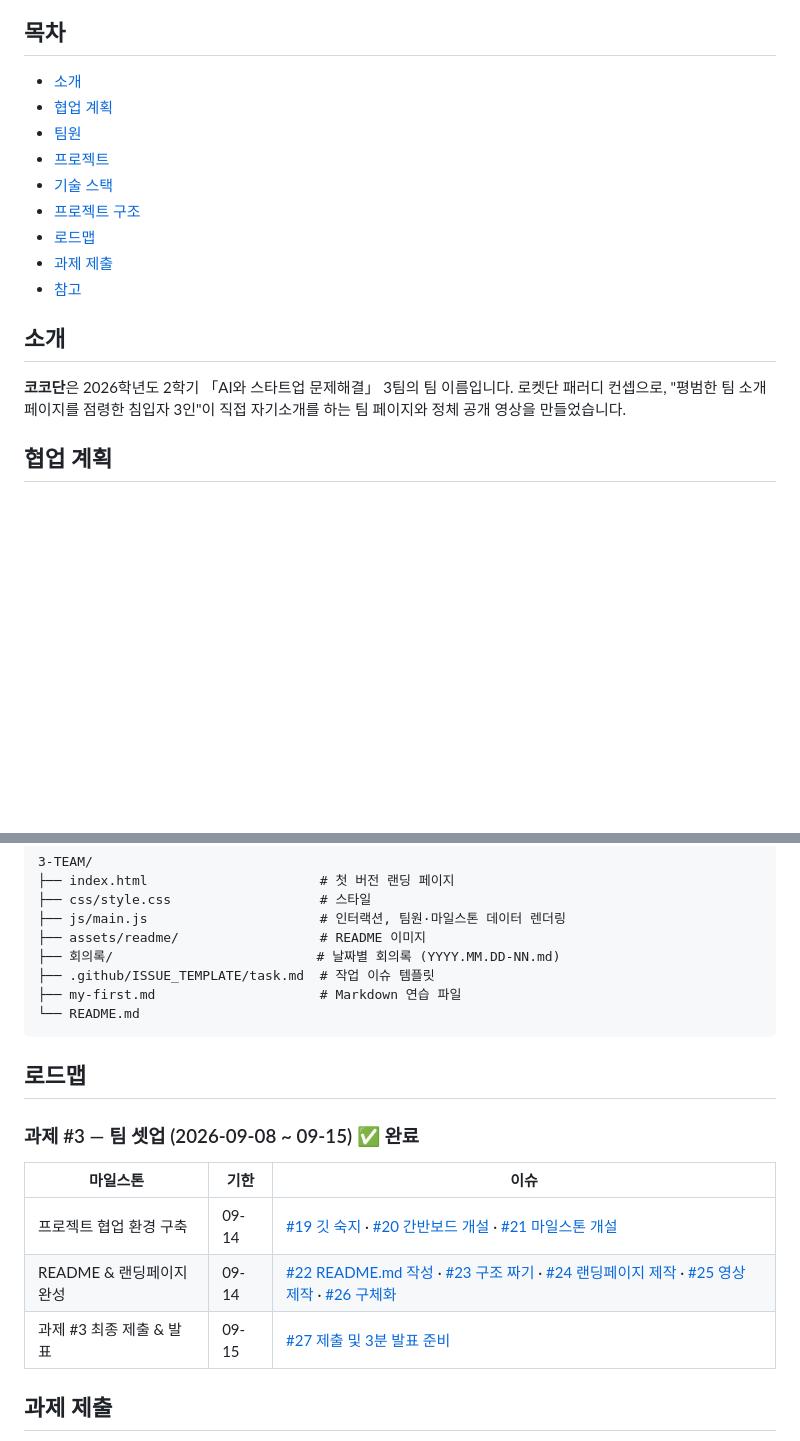
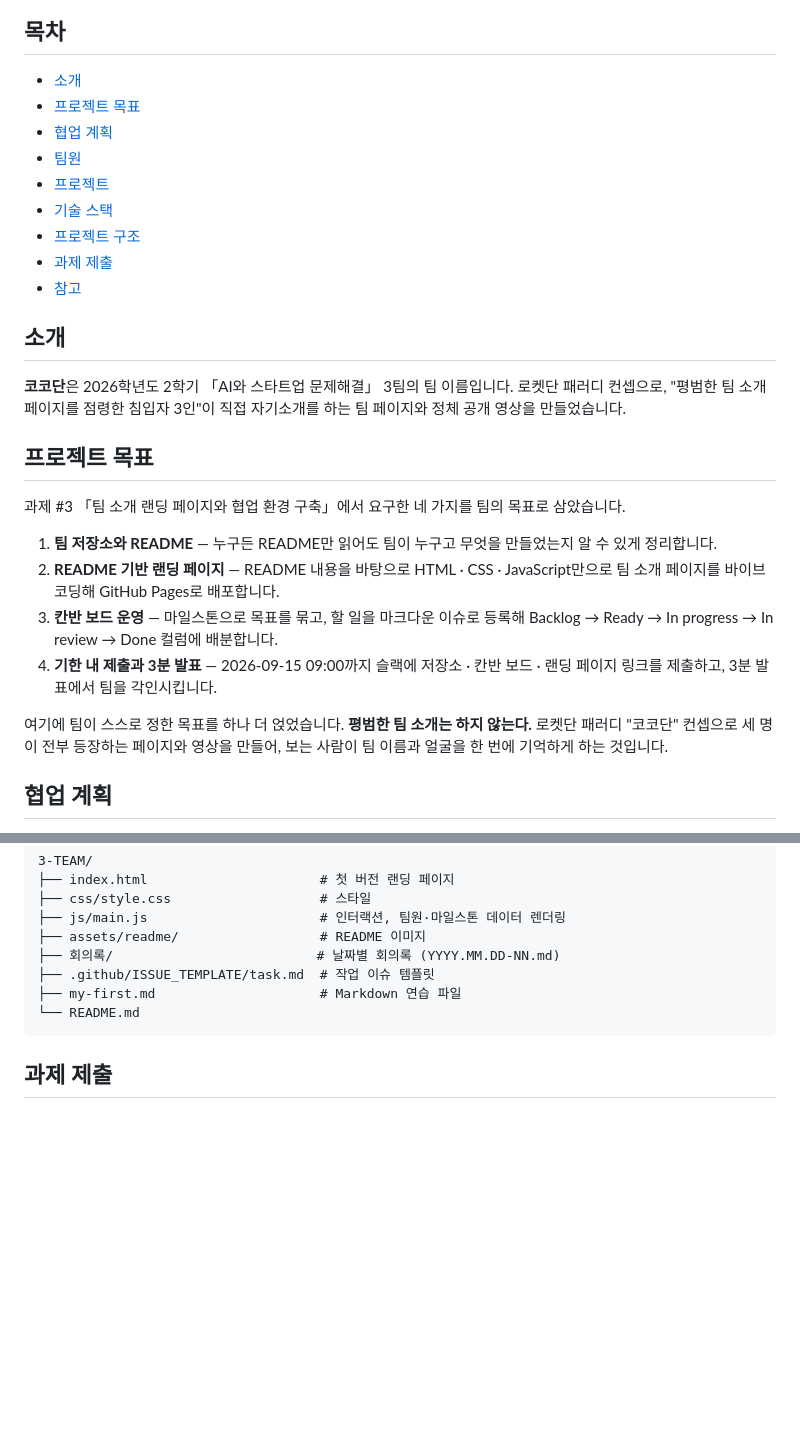
Before and after one commit to ygrcap1234-byte/3-TEAM, a Markdown page: README.md, 2 parts joined by grey strips. Rendered like a GitHub page; blank space fills up the shorter version.

Commit message:
docs: README — 프로젝트 목표 추가(과제 #3 기준), 로드맵·첫 버전 랜딩 페이지 문장 삭제, 캐릭터 한글 표기만
Co-Authored-By: Claude Fable 5.1 <noreply@anthropic.com>

````diff
--- a/README.md
+++ b/README.md
@@ -20,18 +20,29 @@
 ## 목차
 
 - [소개](#소개)
+- [프로젝트 목표](#프로젝트-목표)
 - [협업 계획](#협업-계획)
 - [팀원](#팀원)
 - [프로젝트](#프로젝트)
 - [기술 스택](#기술-스택)
 - [프로젝트 구조](#프로젝트-구조)
-- [로드맵](#로드맵)
 - [과제 제출](#과제-제출)
 - [참고](#참고)
 
 ## 소개
 
 **코코단**은 2026학년도 2학기 「AI와 스타트업 문제해결」 3팀의 팀 이름입니다. 로켓단 패러디 컨셉으로, "평범한 팀 소개 페이지를 점령한 침입자 3인"이 직접 자기소개를 하는 팀 페이지와 정체 공개 영상을 만들었습니다.
+
+## 프로젝트 목표
+
+과제 #3 「팀 소개 랜딩 페이지와 협업 환경 구축」에서 요구한 네 가지를 팀의 목표로 삼았습니다.
+
+1. **팀 저장소와 README** — 누구든 README만 읽어도 팀이 누구고 무엇을 만들었는지 알 수 있게 정리합니다.
+2. **README 기반 랜딩 페이지** — README 내용을 바탕으로 HTML · CSS · JavaScript만으로 팀 소개 페이지를 바이브코딩해 GitHub Pages로 배포합니다.
+3. **칸반 보드 운영** — 마일스톤으로 목표를 묶고, 할 일을 마크다운 이슈로 등록해 Backlog → Ready → In progress → In review → Done 컬럼에 배분합니다.
+4. **기한 내 제출과 3분 발표** — 2026-09-15 09:00까지 슬랙에 저장소 · 칸반 보드 · 랜딩 페이지 링크를 제출하고, 3분 발표에서 팀을 각인시킵니다.
+
+여기에 팀이 스스로 정한 목표를 하나 더 얹었습니다. **평범한 팀 소개는 하지 않는다.** 로켓단 패러디 "코코단" 컨셉으로 세 명이 전부 등장하는 페이지와 영상을 만들어, 보는 사람이 팀 이름과 얼굴을 한 번에 기억하게 하는 것입니다.
 
 ## 협업 계획
 
@@ -104,16 +114,6 @@
 └── README.md
 ```
 
-## 로드맵
-
-### 과제 #3 — 팀 셋업 (2026-09-08 ~ 09-15) ✅ 완료
-
-| 마일스톤 | 기한 | 이슈 |
-|---|---|---|
-| 프로젝트 협업 환경 구축 | 09-14 | [#19 깃 숙지](../../issues/19) · [#20 간반보드 개설](../../issues/20) · [#21 마일스톤 개설](../../issues/21) |
-| README & 랜딩페이지 완성 | 09-14 | [#22 README.md 작성](../../issues/22) · [#23 구조 짜기](../../issues/23) · [#24 랜딩페이지 제작](../../issues/24) · [#25 영상 제작](../../issues/25) · [#26 구체화](../../issues/26) |
-| 과제 #3 최종 제출 & 발표 | 09-15 | [#27 제출 및 3분 발표 준비](../../issues/27) |
-
 ## 과제 제출
 
 - **기한**: 2026-09-15 (월) 09:00
````
Also changed, not shown: other parts of README.md (+2 -3 lines).
